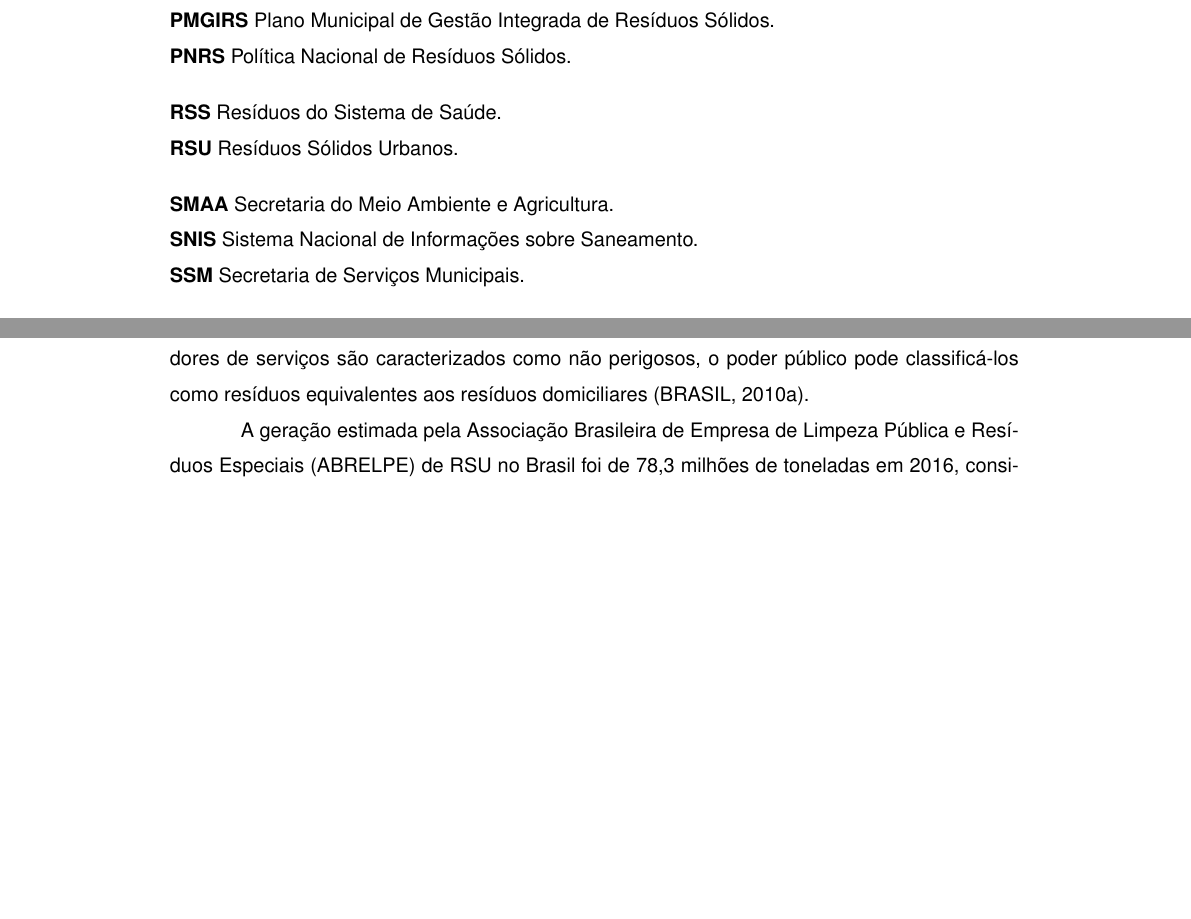
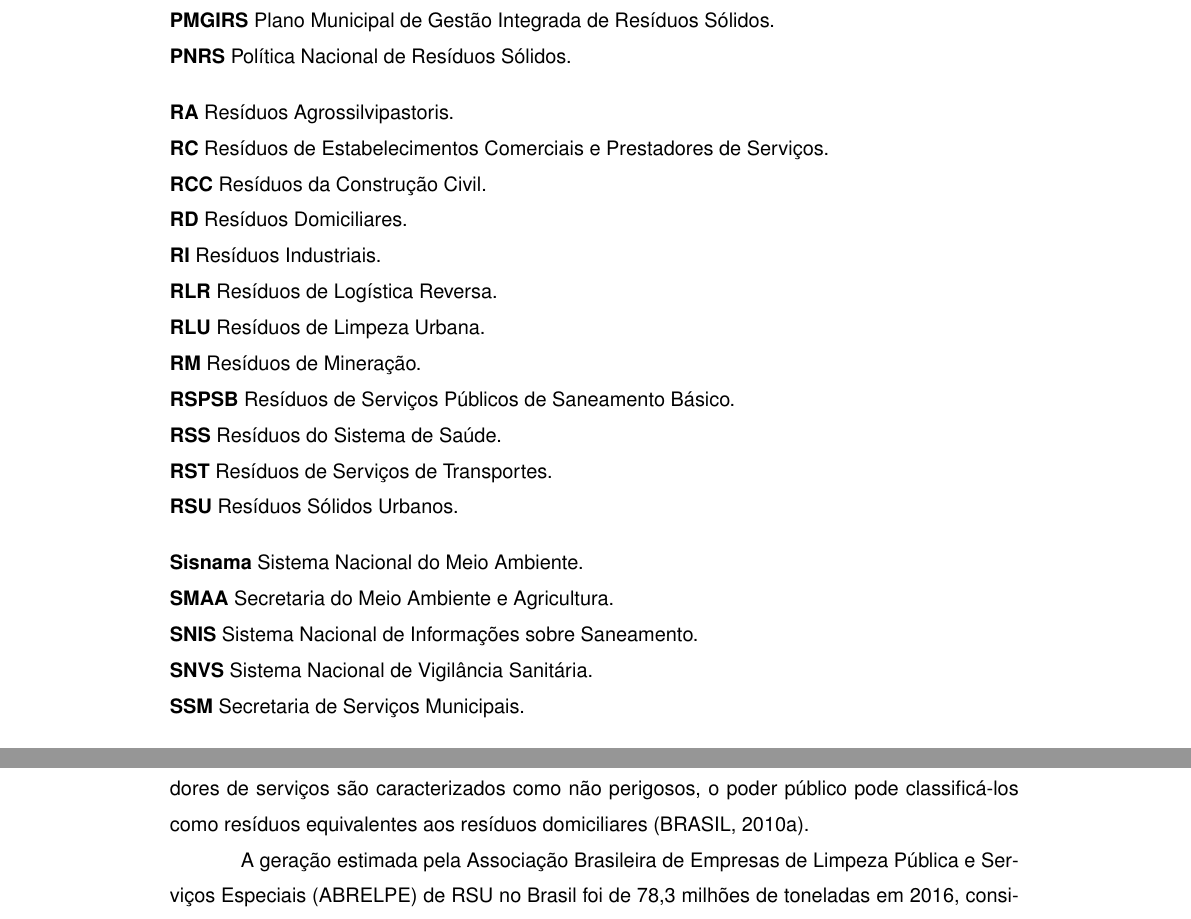
Before and after one commit to maysarocha/latex_PMGIRS, a LaTeX thesis (main.tex, which reads glossario.tex): two parts of pages 5 and 14 of 124, joined at a grey line, cut so that both start at the same text, the shorter picture padded with empty space. Compiled offline with pdfLaTeX.

Commit message:
Update glossario.tex

```diff
--- a/glossario.tex
+++ b/glossario.tex
@@ -0,0 +1 @@
+\newacronym{abrelpe}{ABRELPE}{Associação Brasileira de Empresas de Limpeza Pública e Serviços Especiais}
@@ -1,2 +11 @@
 \newacronym{pmgirs}{PMGIRS}{Plano Municipal de Gestão Integrada de Resíduos Sólidos}
-\newacronym{agevap}{AGEVAP}{Associação Pró-Gestão das Águas da Bacia Hidrográfica do Rio Paraíba do Sul}
@@ -3,12 +16,21 @@
+\newacronym{rcc}{RCC}{Resíduos da Construção Civil}
+\newacronym{rd}{RD}{Resíduos Domiciliares}
+\newacronym{rlu}{RLU}{Resíduos de Limpeza Urbana}
+\newacronym{rc}{RC}{Resíduos de Estabelecimentos Comerciais e Prestadores de Serviços}
+\newacronym{rspsb}{RSPSB}{Resíduos de Serviços Públicos de Saneamento Básico}
+\newacronym{ri}{RI}{Resíduos Industriais}
+\newacronym{ra}{RA}{Resíduos Agrossilvipastoris}
+\newacronym{rst}{RST}{Resíduos de Serviços de Transportes}
+\newacronym{rm}{RM}{Resíduos de Mineração}
+\newacronym{rlr}{RLR}{Resíduos de Logística Reversa}
+
+
+
+
 \newacronym{smaa}{SMAA}{Secretaria do Meio Ambiente e Agricultura}
 \newacronym{ssm}{SSM}{Secretaria de Serviços Municipais}
-\newacronym{gps}{GPS}{Sistema de Posicionamento Global}
-\newacronym{inss}{INSS}{Instituto Nacional do Seguro Social}
-\newacronym{fgts}{FGTS}{Fundo de Garantia do Tempo de Serviço}
-\newacronym{pnrs}{PNRS}{Política Nacional de Resíduos Sólidos}
-\newacronym{abrelpe}{ABRELPE}{Associação Brasileira de Empresa de Limpeza Pública e Resíduos Especiais}
-\newacronym{ipea}{IPEA}{Instituto de Pesquisa Econômica Aplicada}
+\newacronym{snis}{SNIS}{Sistema Nacional de Informações sobre Saneamento}
+\newacronym{snvs}{SNVS}{Sistema Nacional de Vigilância Sanitária}
+\newacronym{sisnama}{Sisnama}{Sistema Nacional do Meio Ambiente}
+
 \newacronym{ubs}{UBS}{Unidade Básica de Saúde}
-\newacronym{snis}{SNIS}{Sistema Nacional de Informações sobre Saneamento}
-\newacronym{rsu}{RSU}{Resíduos Sólidos Urbanos}
-\newacronym{rss}{RSS}{Resíduos do Sistema de Saúde}
```
Also changed, not shown: glossario.tex (13 more changed lines).
